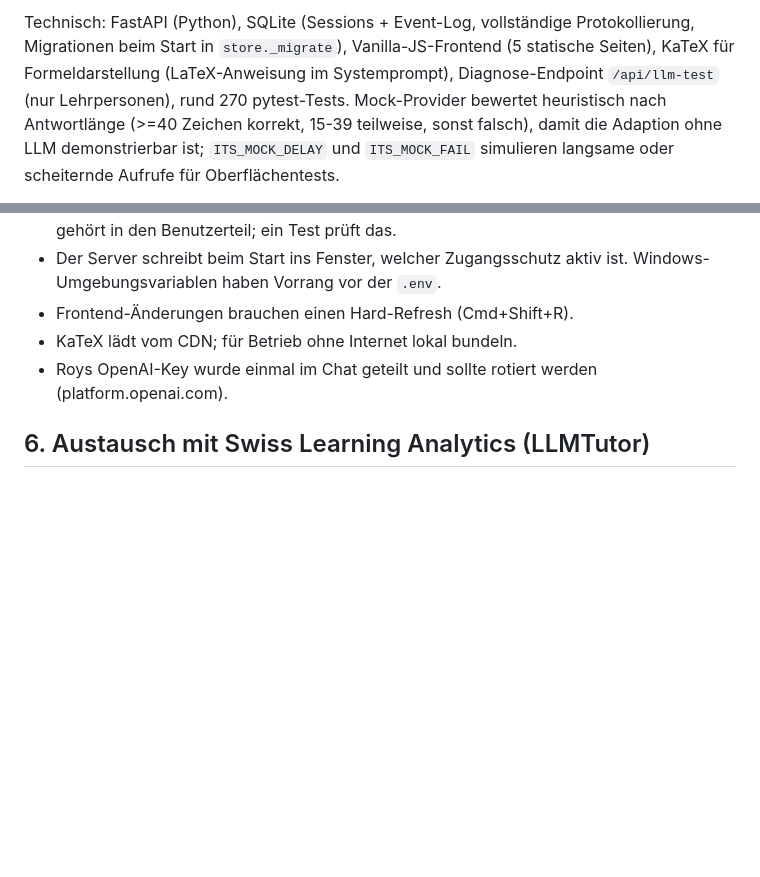
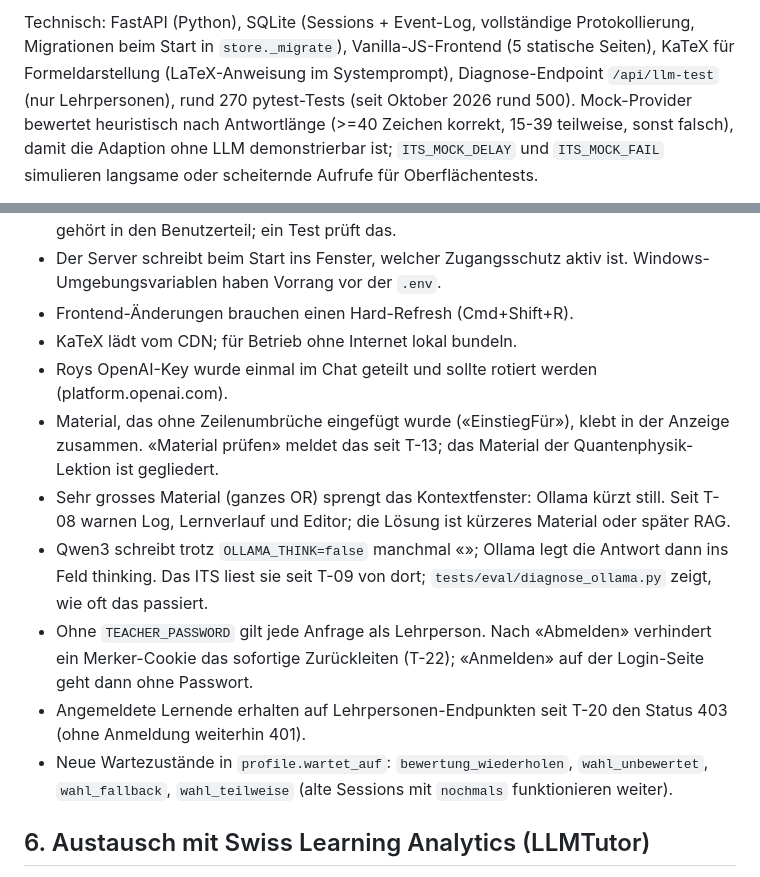
Before and after one commit to roy-franke/its-mvp, a Markdown page: docs/HANDOVER.md, 2 parts joined by grey strips. Rendered like a GitHub page; blank space fills up the shorter version.

```diff
--- a/docs/HANDOVER.md
+++ b/docs/HANDOVER.md
@@ -64,7 +64,7 @@ Technisch: FastAPI (Python), SQLite (Sessions + Event-Log, vollständige
 Protokollierung, Migrationen beim Start in `store._migrate`), Vanilla-JS-Frontend
 (5 statische Seiten), KaTeX für Formeldarstellung (LaTeX-Anweisung im
 Systemprompt), Diagnose-Endpoint `/api/llm-test` (nur Lehrpersonen), rund 270
-pytest-Tests. Mock-Provider bewertet heuristisch nach Antwortlänge (>=40 Zeichen
+pytest-Tests (seit Oktober 2026 rund 500). Mock-Provider bewertet heuristisch nach Antwortlänge (>=40 Zeichen
 korrekt, 15-39 teilweise, sonst falsch), damit die Adaption ohne LLM
 demonstrierbar ist; `ITS_MOCK_DELAY` und `ITS_MOCK_FAIL` simulieren langsame
 oder scheiternde Aufrufe für Oberflächentests.
@@ -161,6 +186,12 @@ danach lohnt sich der Versuch mit einem kleineren Modell.
 - Frontend-Änderungen brauchen einen Hard-Refresh (Cmd+Shift+R).
 - KaTeX lädt vom CDN; für Betrieb ohne Internet lokal bundeln.
 - Roys OpenAI-Key wurde einmal im Chat geteilt und sollte rotiert werden (platform.openai.com).
+- Material, das ohne Zeilenumbrüche eingefügt wurde («EinstiegFür»), klebt in der Anzeige zusammen. «Material prüfen» meldet das seit T-13; das Material der Quantenphysik-Lektion ist gegliedert.
+- Sehr grosses Material (ganzes OR) sprengt das Kontextfenster: Ollama kürzt still. Seit T-08 warnen Log, Lernverlauf und Editor; die Lösung ist kürzeres Material oder später RAG.
+- Qwen3 schreibt trotz `OLLAMA_THINK=false` manchmal «<think>»; Ollama legt die Antwort dann ins Feld thinking. Das ITS liest sie seit T-09 von dort; `tests/eval/diagnose_ollama.py` zeigt, wie oft das passiert.
+- Ohne `TEACHER_PASSWORD` gilt jede Anfrage als Lehrperson. Nach «Abmelden» verhindert ein Merker-Cookie das sofortige Zurückleiten (T-22); «Anmelden» auf der Login-Seite geht dann ohne Passwort.
+- Angemeldete Lernende erhalten auf Lehrpersonen-Endpunkten seit T-20 den Status 403 (ohne Anmeldung weiterhin 401).
+- Neue Wartezustände in `profile.wartet_auf`: `bewertung_wiederholen`, `wahl_unbewertet`, `wahl_fallback`, `wahl_teilweise` (alte Sessions mit `nochmals` funktionieren weiter).
 
 ## 6. Austausch mit Swiss Learning Analytics (LLMTutor)
 
```
Also changed, not shown: other parts of docs/HANDOVER.md (+31 -5 lines).
